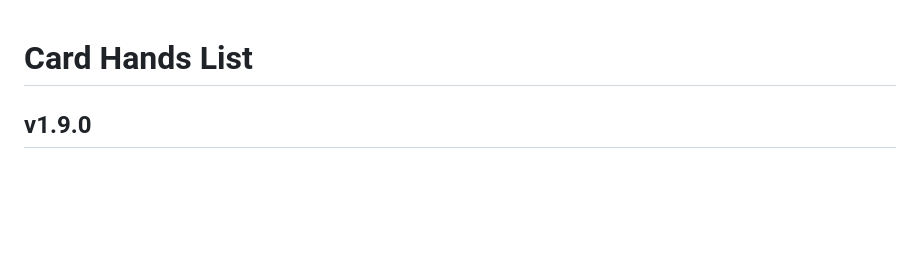
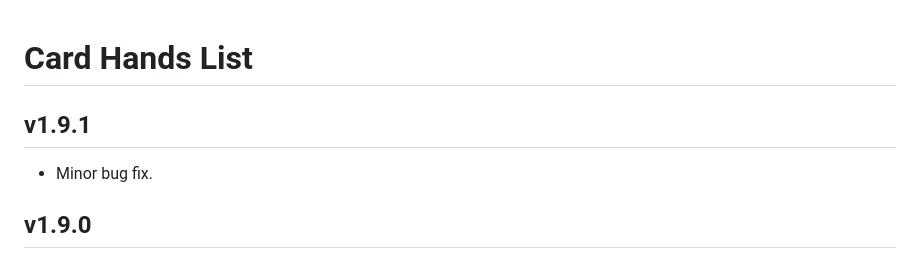
Before and after one commit to kristianserrano/card-hands-list, a Markdown page: CHANGELOG.md, the part around the change. GitHub-like rendering; blank space fills up the shorter version.

Commit message:
Updates changelog

```diff
--- a/CHANGELOG.md
+++ b/CHANGELOG.md
@@ -1,4 +1,8 @@
 # Card Hands List
+
+## v1.9.1
+
+- Minor bug fix.
 
 ## v1.9.0
 
```
